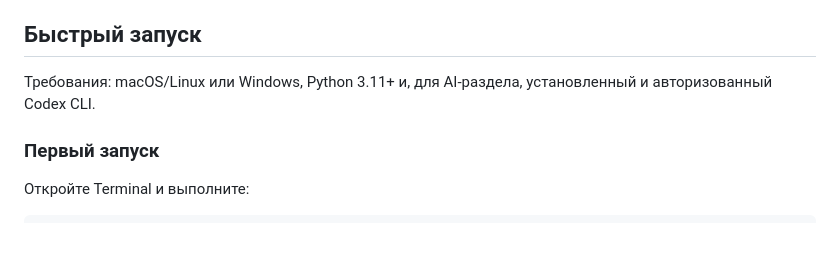
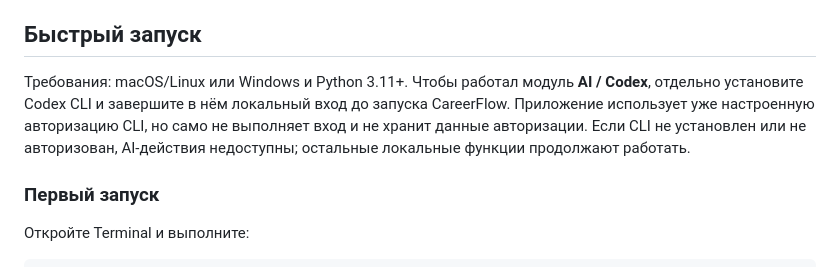
Before and after one commit to Oleksandrnie/CareerFlow, a Markdown page: README.ru.md, the part around the change. Drawn GitHub-style; blank space fills up the shorter version.

Commit message:
Document Codex CLI setup requirement

```diff
--- a/README.ru.md
+++ b/README.ru.md
@@ -24,7 +24,7 @@
 
 ## Быстрый запуск
 
-Требования: macOS/Linux или Windows, Python 3.11+ и, для AI-раздела, установленный и авторизованный Codex CLI.
+Требования: macOS/Linux или Windows и Python 3.11+. Чтобы работал модуль **AI / Codex**, отдельно установите Codex CLI и завершите в нём локальный вход до запуска CareerFlow. Приложение использует уже настроенную авторизацию CLI, но само не выполняет вход и не хранит данные авторизации. Если CLI не установлен или не авторизован, AI-действия недоступны; остальные локальные функции продолжают работать.
 
 ### Первый запуск
 
```
Also changed, not shown: README.md (+1 -1 lines).
